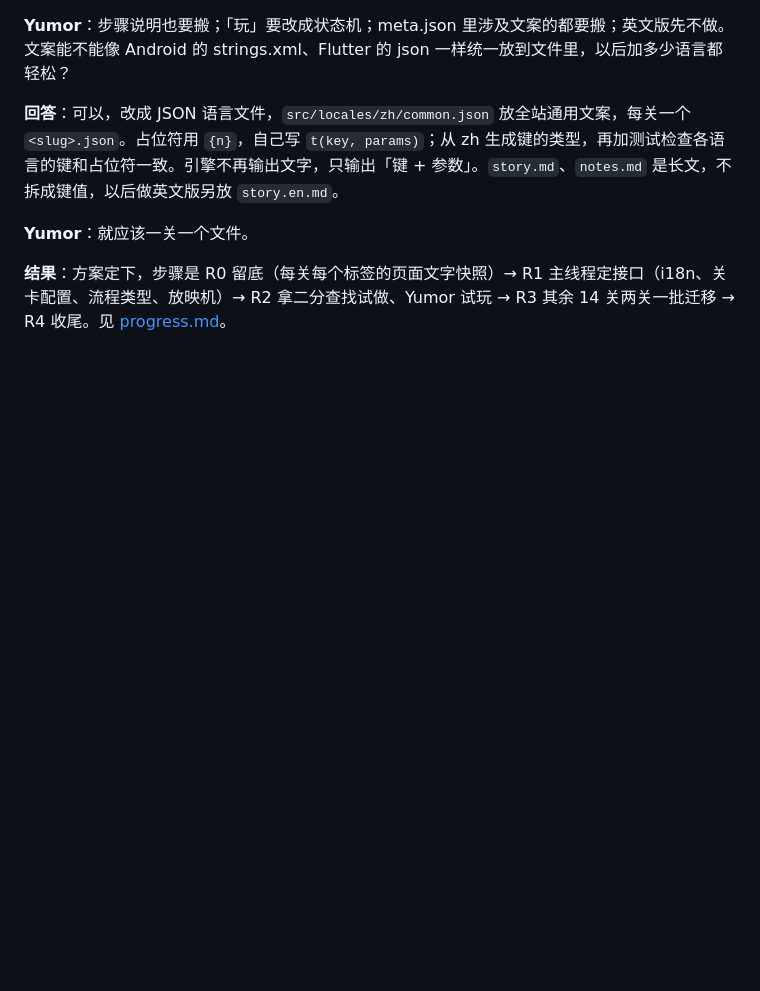
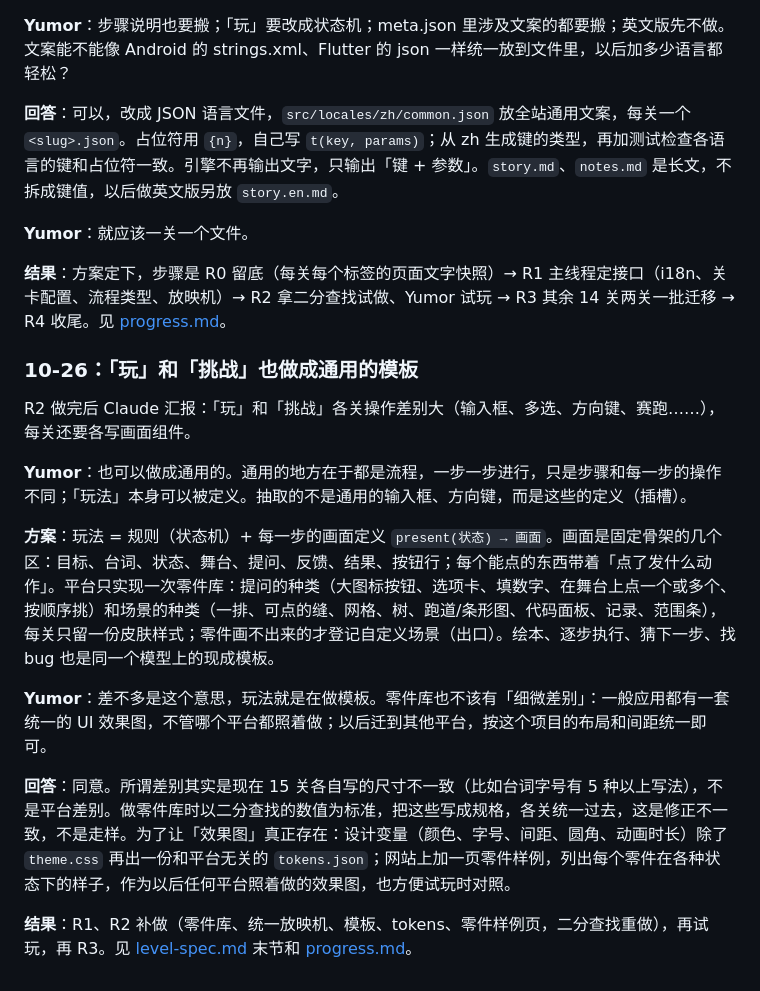
Before and after one commit to YuY-QK/algorithm-stories, a Markdown page: docs/discussion-log.md, the part around the change. GitHub-like rendering; blank space fills up the shorter version.

Commit message:
文档：记录玩法模板和零件库的决定（R1、R2 补做）
Co-Authored-By: Claude Opus 5.5 <noreply@anthropic.com>
Claude-Session: https://claude.ai/code/session_0184dDCKw4bRZWqw3icZuB5K

```diff
--- a/docs/discussion-log.md
+++ b/docs/discussion-log.md
@@ -204,3 +204,17 @@ Claude 先盘点：二分查找一关 9 个界面文件，算法逻辑已在引
 **Yumor**：就应该一关一个文件。
 
 **结果**：方案定下，步骤是 R0 留底（每关每个标签的页面文字快照）→ R1 主线程定接口（i18n、关卡配置、流程类型、放映机）→ R2 拿二分查找试做、Yumor 试玩 → R3 其余 14 关两关一批迁移 → R4 收尾。见 [progress.md](progress.md)。
+
+### 10-26：「玩」和「挑战」也做成通用的模板
+
+R2 做完后 Claude 汇报：「玩」和「挑战」各关操作差别大（输入框、多选、方向键、赛跑……），每关还要各写画面组件。
+
+**Yumor**：也可以做成通用的。通用的地方在于都是流程，一步一步进行，只是步骤和每一步的操作不同；「玩法」本身可以被定义。抽取的不是通用的输入框、方向键，而是这些的定义（插槽）。
+
+**方案**：玩法 = 规则（状态机）+ 每一步的画面定义 `present(状态) → 画面`。画面是固定骨架的几个区：目标、台词、状态、舞台、提问、反馈、结果、按钮行；每个能点的东西带着「点了发什么动作」。平台只实现一次零件库：提问的种类（大图标按钮、选项卡、填数字、在舞台上点一个或多个、按顺序挑）和场景的种类（一排、可点的缝、网格、树、跑道/条形图、代码面板、记录、范围条），每关只留一份皮肤样式；零件画不出来的才登记自定义场景（出口）。绘本、逐步执行、猜下一步、找 bug 也是同一个模型上的现成模板。
+
+**Yumor**：差不多是这个意思，玩法就是在做模板。零件库也不该有「细微差别」：一般应用都有一套统一的 UI 效果图，不管哪个平台都照着做；以后迁到其他平台，按这个项目的布局和间距统一即可。
+
+**回答**：同意。所谓差别其实是现在 15 关各自写的尺寸不一致（比如台词字号有 5 种以上写法），不是平台差别。做零件库时以二分查找的数值为标准，把这些写成规格，各关统一过去，这是修正不一致，不是走样。为了让「效果图」真正存在：设计变量（颜色、字号、间距、圆角、动画时长）除了 `theme.css` 再出一份和平台无关的 `tokens.json`；网站上加一页零件样例，列出每个零件在各种状态下的样子，作为以后任何平台照着做的效果图，也方便试玩时对照。
+
+**结果**：R1、R2 补做（零件库、统一放映机、模板、tokens、零件样例页，二分查找重做），再试玩，再 R3。见 [level-spec.md](level-spec.md) 末节和 [progress.md](progress.md)。
```
Also changed, not shown: docs/level-spec.md (+11 -0 lines), docs/progress.md (+2 -1 lines).
